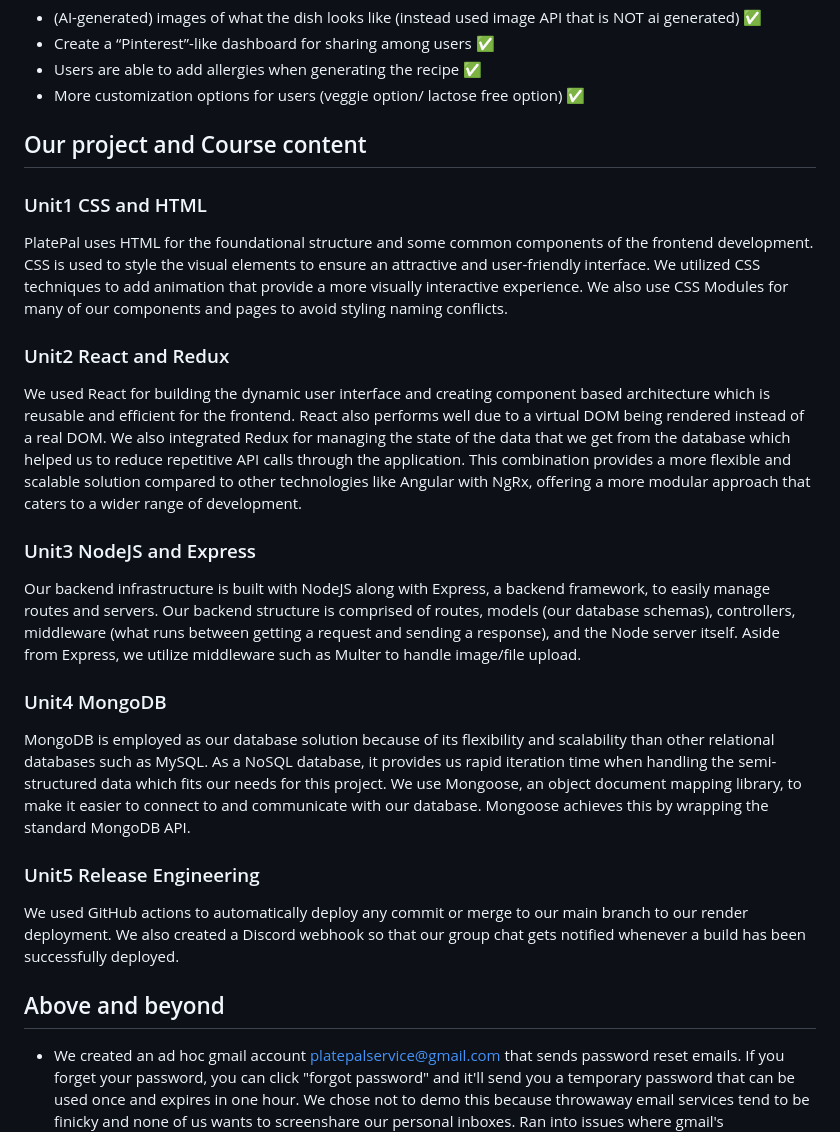
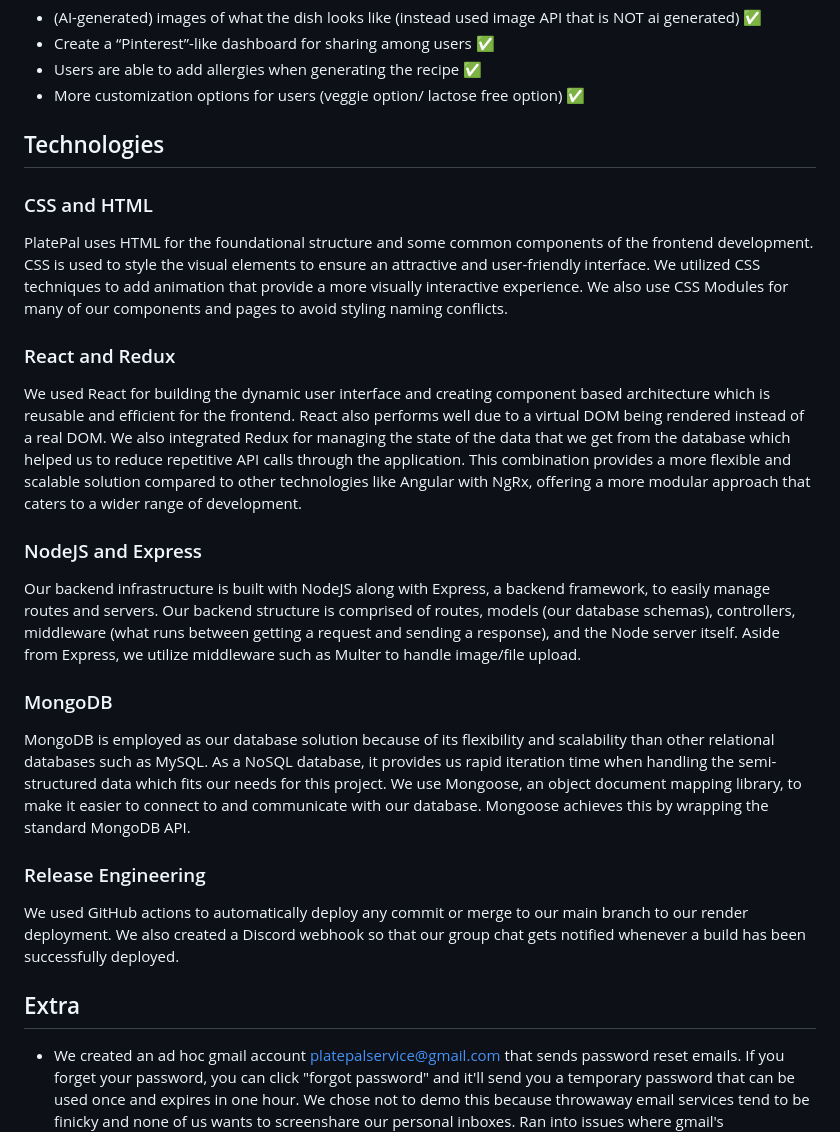
Before and after one commit to liangtam/PlatePal, a Markdown page: README.md, the part around the change printed below. Drawn GitHub-style.

```diff
--- a/README.md
+++ b/README.md
@@ -27,27 +27,27 @@ Stretch Requirements
 - Users are able to add allergies when generating the recipe :white_check_mark:
 - More customization options for users (veggie option/ lactose free option) :white_check_mark:
 
-## Our project and Course content
+## Technologies
 
-### Unit1 CSS and HTML
+### CSS and HTML
 PlatePal uses HTML for the foundational structure and some common components of the frontend development. CSS is used to style the visual elements to ensure an attractive and user-friendly interface. We utilized CSS techniques to add animation that provide a more visually interactive experience. We also use CSS Modules for many of our components and pages to avoid styling naming conflicts.
 
 
-### Unit2 React and Redux
+### React and Redux
 We used React for building the dynamic user interface and creating component based architecture which is reusable and efficient for the frontend. React also performs well due to a virtual DOM being rendered instead of a real DOM. We also integrated Redux for managing the state of the data that we get from the database which helped us to reduce repetitive API calls through the application. This combination provides a more flexible and scalable solution compared to other technologies like Angular with NgRx, offering a more modular approach that caters to a wider range of development.
 
-### Unit3 NodeJS and Express
+### NodeJS and Express
 Our backend infrastructure is built with NodeJS along with Express, a backend framework, to easily manage routes and servers. Our backend structure is comprised of routes, models (our database schemas), controllers, middleware (what runs between getting a request and sending a response), and the Node server itself. Aside from Express, we utilize middleware such as Multer to handle image/file upload.
 
-### Unit4 MongoDB
+### MongoDB
 MongoDB is employed as our database solution because of its flexibility and scalability than other relational databases such as MySQL. As a NoSQL database, it provides us rapid iteration time when handling the semi-structured data which fits our needs for this project.
 We use Mongoose, an object document mapping library, to make it easier to connect to and communicate with our database. Mongoose achieves this by wrapping the standard MongoDB API.
 
-### Unit5 Release Engineering
+### Release Engineering
 We used GitHub actions to automatically deploy any commit or merge to our main branch to our render deployment. We also created a Discord webhook so that our group chat gets notified whenever a build has been successfully deployed.
 
 
-## Above and beyond
+## Extra
 
 - We created an ad hoc gmail account platepalservice@gmail.com that sends password reset emails. If you forget your password, you can click "forgot password" and it'll send you a temporary password that can be used once and expires in one hour. We chose not to demo this because throwaway email services tend to be finicky and none of us wants to screenshare our personal inboxes. Ran into issues where gmail's authentication for nodemaile is different for regular user login.
 
```
Also changed, not shown: other parts of README.md (+4 -29 lines).
